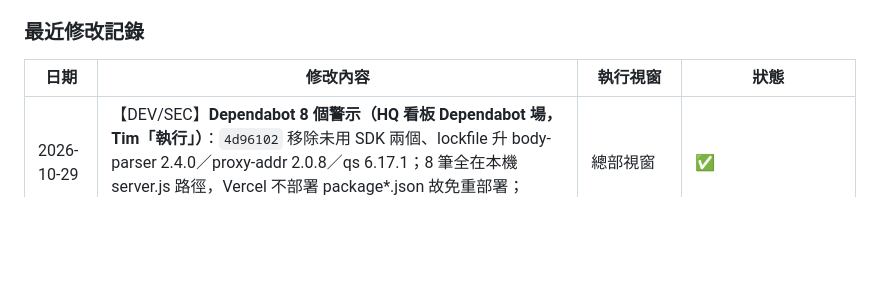
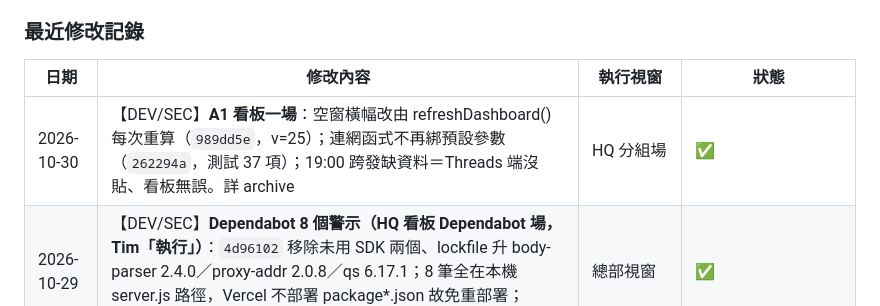
Before and after one commit to shoppy09/tzlth-threads-dashboard, a Markdown page: CLAUDE.md, the part around the change. Drawn GitHub-style; blank space fills up the shorter version.

```diff
--- a/CLAUDE.md
+++ b/CLAUDE.md
@@ -243,6 +243,7 @@ Token 必須有 `threads_content_publish` scope，可用「測試發文權限」
 
 | 日期 | 修改內容 | 執行視窗 | 狀態 |
 |------|---------|---------|------|
+| 2026-10-30 | 【DEV/SEC】**A1 看板一場**：空窗橫幅改由 refreshDashboard() 每次重算（`989dd5e`，v=25）；連網函式不再綁預設參數（`262294a`，測試 37 項）；19:00 跨發缺資料＝Threads 端沒貼、看板無誤。詳 archive | HQ 分組場 | ✅ |
 | 2026-10-29 | 【DEV/SEC】**Dependabot 8 個警示（HQ 看板 Dependabot 場，Tim「執行」）**：`4d96102` 移除未用 SDK 兩個、lockfile 升 body-parser 2.4.0／proxy-addr 2.0.8／qs 6.17.1；8 筆全在本機 server.js 路徑，Vercel 不部署 package*.json 故免重部署；01:48Z 全數 fixed。詳 archive | 總部視窗 | ✅ |
 | 2026-10-29 | 【DEV/SOC】**排程面板改善（HQ tasks「看板排程面板改善」，批次:B69）**：`b2f7f20` 全文展開、核准＋雜湊一致、空跑／正式與每篇結果（`?view=status`）、沒核准標不會發出、上限 10 格、回覆權限看 reply_config（測試 27→30）。詳 archive | 總部視窗 | ✅ 2026-10-29 HQ dev/deploy-verify/SYS-02-2026-10-29-sched-panel.md |
 | 2026-10-28 | 【DEV/SOC】**Threads 日更改由排程發出（HQ RCF-278）**：`7a65750` 補對外控制 a～g、dry／live、四種 TASK、兩支 workflow、LINE 通知、測試 28 項；`376d311` 空跑只看當天。probe run 40624705211 回覆權限有；空跑比對 run 40624873788 10-28 逐格一致。空跑中，待 Tim 建 QStash 與貼 LINE secrets | HQ 本場 | 🧪 |
```
Also changed, not shown: CLAUDE-archive-2026-10.md (+1 -0 lines).
